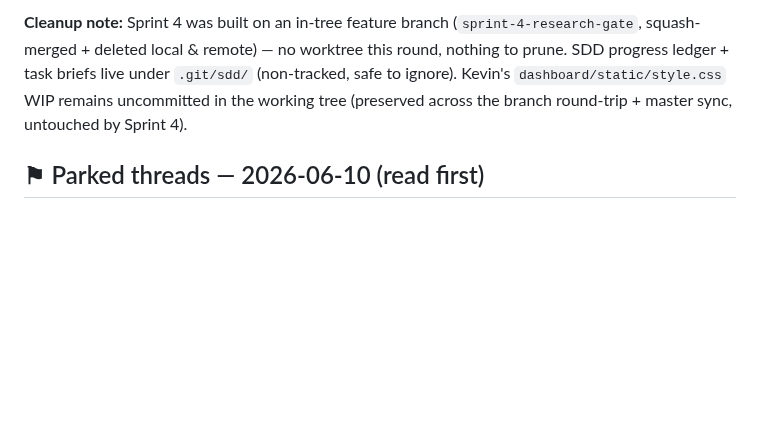
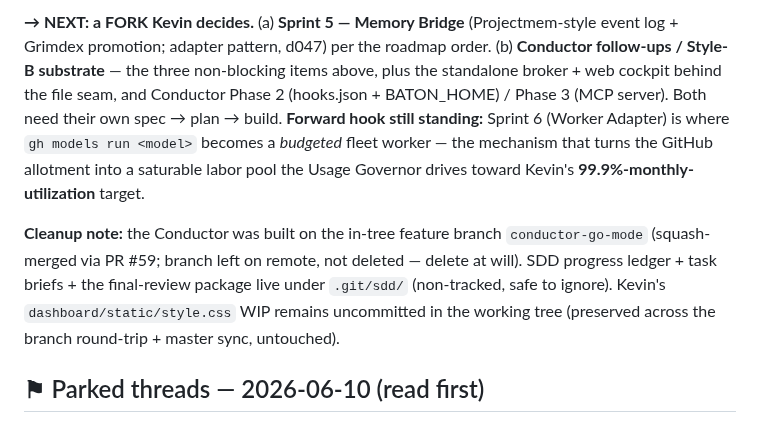
Before and after one commit to Ryfter/baton, a Markdown page: docs/next-session.md, the part around one of its changes. GitHub-like rendering; blank space fills up the shorter version.

Commit message:
docs(conductor): Conductor capstone closeout in next-session playbook
Co-Authored-By: Claude Opus 4.8 <noreply@anthropic.com>

```diff
--- a/docs/next-session.md
+++ b/docs/next-session.md
@@ -18,5 +18,7 @@ How to pick **Baton** back up and use it on its own backlog.
 
-**Cleanup note:** Sprint 4 was built on an in-tree feature branch (`sprint-4-research-gate`, squash-merged + deleted local & remote) — no worktree this round, nothing to prune. SDD progress ledger + task briefs live under `.git/sdd/` (non-tracked, safe to ignore). Kevin's `dashboard/static/style.css` WIP remains uncommitted in the working tree (preserved across the branch round-trip + master sync, untouched by Sprint 4).
+**→ NEXT: a FORK Kevin decides.** (a) **Sprint 5 — Memory Bridge** (Projectmem-style event log + Grimdex promotion; adapter pattern, d047) per the roadmap order. (b) **Conductor follow-ups / Style-B substrate** — the three non-blocking items above, plus the standalone broker + web cockpit behind the file seam, and Conductor Phase 2 (hooks.json + BATON_HOME) / Phase 3 (MCP server). Both need their own spec → plan → build. **Forward hook still standing:** Sprint 6 (Worker Adapter) is where `gh models run <model>` becomes a *budgeted* fleet worker — the mechanism that turns the GitHub allotment into a saturable labor pool the Usage Governor drives toward Kevin's **99.9%-monthly-utilization** target.
+
+**Cleanup note:** the Conductor was built on the in-tree feature branch `conductor-go-mode` (squash-merged via PR #59; branch left on remote, not deleted — delete at will). SDD progress ledger + task briefs + the final-review package live under `.git/sdd/` (non-tracked, safe to ignore). Kevin's `dashboard/static/style.css` WIP remains uncommitted in the working tree (preserved across the branch round-trip + master sync, untouched).
 
 ## ⚑ Parked threads — 2026-06-10 (read first)
 
```
Also changed, not shown: other parts of docs/next-session.md (+1 -1 lines).
